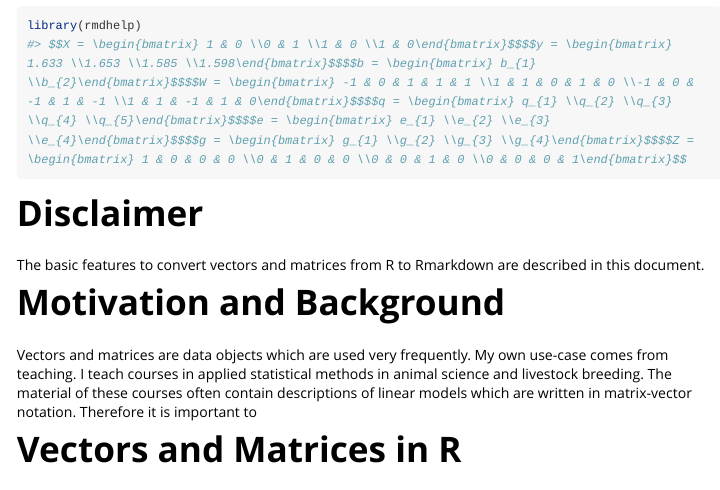
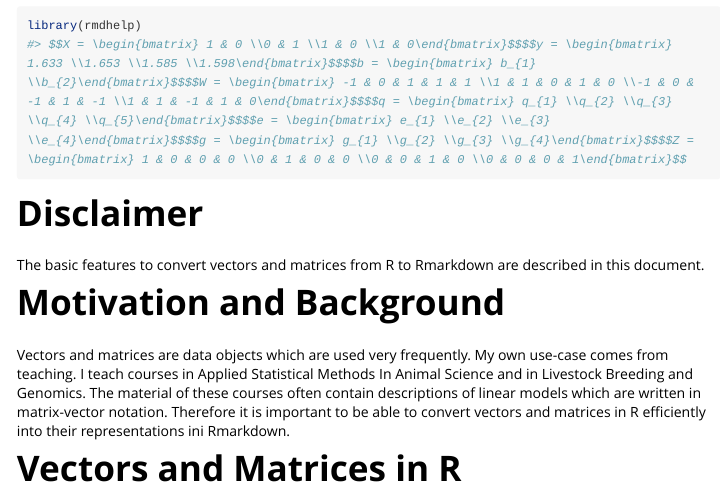
Before and after one commit to charlotte-ngs/rmdhelp, an R Markdown document (vignettes/rmd_vector_matrix.Rmd): the page in a window 1100 px wide, from 70 px down. Rendered offline with R 4.5, knitr and Pandoc, with nearby package versions; code that draws random numbers runs with fixed seeds of ours; long lines of code are wrapped.

Commit message:
Expanded on documentation of vector and matrix conversion

```diff
--- a/vignettes/rmd_vector_matrix.Rmd
+++ b/vignettes/rmd_vector_matrix.Rmd
@@ -23,7 +23,7 @@ The basic features to convert vectors and matrices from R to Rmarkdown are descr
 
 
 # Motivation and Background
-Vectors and matrices are data objects which are used very frequently. My own use-case comes from teaching. I teach courses in applied statistical methods in animal science and livestock breeding. The material of these courses often contain descriptions of linear models which are written in matrix-vector notation. Therefore it is important to
+Vectors and matrices are data objects which are used very frequently. My own use-case comes from teaching. I teach courses in Applied Statistical Methods In Animal Science and in Livestock Breeding and Genomics. The material of these courses often contain descriptions of linear models which are written in matrix-vector notation. Therefore it is important to be able to convert vectors and matrices in R efficiently into their representations ini Rmarkdown.
 
 
 # Vectors and Matrices in R
```
